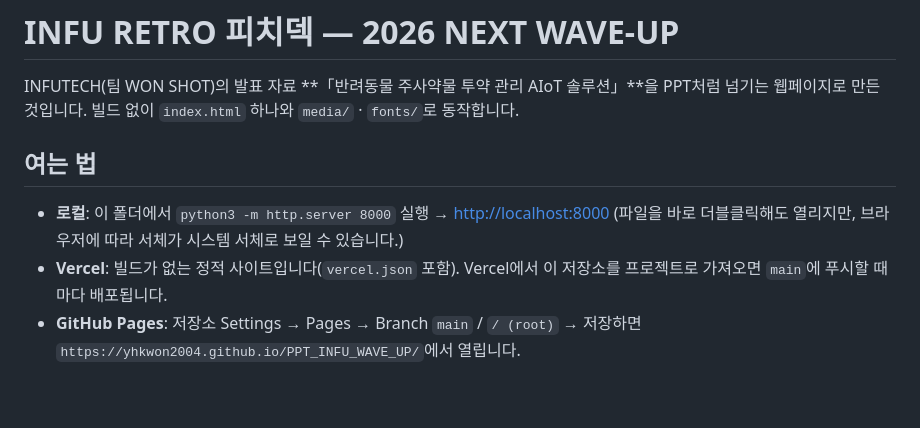
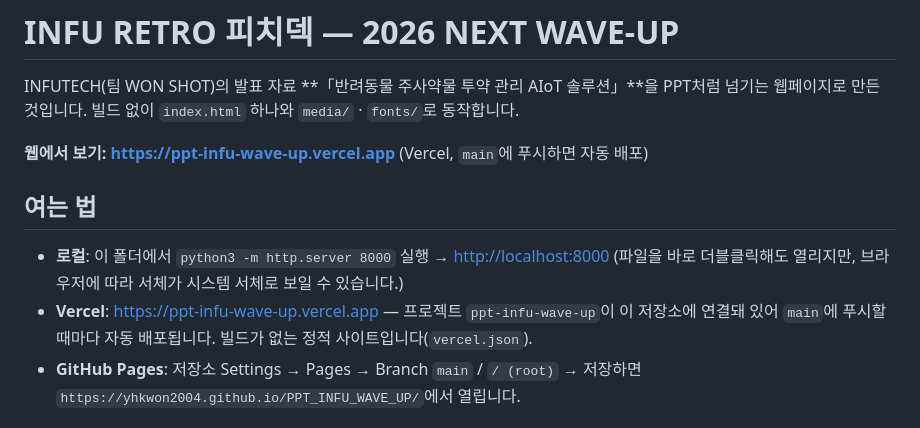
Before and after one commit to yhkwon2004/PPT_INFU_WAVE_UP, a Markdown page: README.md, the part around the change. Drawn GitHub-style; blank space fills up the shorter version.

Commit message:
README: link the live Vercel site
Co-Authored-By: Claude Opus 5.5 <noreply@anthropic.com>
Claude-Session: https://claude.ai/code/session_017By7aX53st7vxuxehcmaRT

```diff
--- a/README.md
+++ b/README.md
@@ -1,12 +1,14 @@
 # INFU RETRO 피치덱 — 2026 NEXT WAVE-UP
 
 INFUTECH(팀 WON SHOT)의 발표 자료 **「반려동물 주사약물 투약 관리 AIoT 솔루션」**을 PPT처럼 넘기는 웹페이지로 만든 것입니다. 빌드 없이 `index.html` 하나와 `media/` · `fonts/`로 동작합니다.
+
+**웹에서 보기: https://ppt-infu-wave-up.vercel.app** (Vercel, `main`에 푸시하면 자동 배포)
 
 ## 여는 법
 
 - **로컬**: 이 폴더에서 `python3 -m http.server 8000` 실행 → <http://localhost:8000>
   (파일을 바로 더블클릭해도 열리지만, 브라우저에 따라 서체가 시스템 서체로 보일 수 있습니다.)
-- **Vercel**: 빌드가 없는 정적 사이트입니다(`vercel.json` 포함). Vercel에서 이 저장소를 프로젝트로 가져오면 `main`에 푸시할 때마다 배포됩니다.
+- **Vercel**: https://ppt-infu-wave-up.vercel.app — 프로젝트 `ppt-infu-wave-up`이 이 저장소에 연결돼 있어 `main`에 푸시할 때마다 자동 배포됩니다. 빌드가 없는 정적 사이트입니다(`vercel.json`).
 - **GitHub Pages**: 저장소 Settings → Pages → Branch `main` / `/ (root)` → 저장하면 `https://yhkwon2004.github.io/PPT_INFU_WAVE_UP/`에서 열립니다.
 
 ## 발표 구성 (본 발표 20장 · 5분)
```
